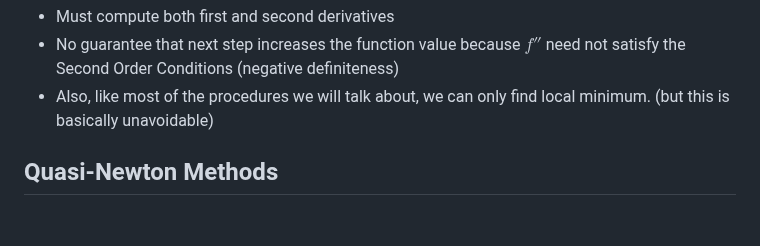
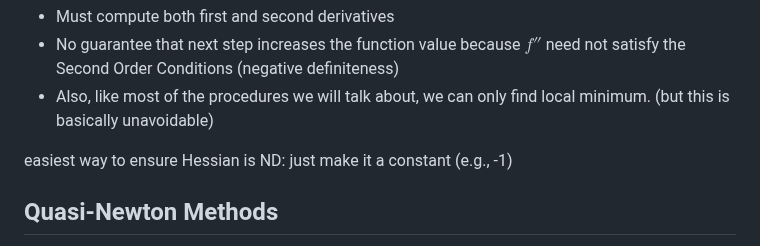
Before and after one commit to parker-howell/micromethods, a Markdown page: lectures/optimization-notes.md, the part around the change. Drawn GitHub-style; blank space fills up the shorter version.

Commit message:
class2 notes

```diff
--- a/lectures/optimization-notes.md
+++ b/lectures/optimization-notes.md
@@ -114,6 +114,10 @@ In practice this method is not used because:
 * No guarantee that next step increases the function value because $f''$ need not satisfy the Second Order Conditions (negative definiteness)
 * Also, like most of the procedures we will talk about, we can only find local minimum. (but this is basically unavoidable)
 
+
+easiest way to ensure Hessian is ND: just make it a constant (e.g., -1)
+
+
 ## Quasi-Newton Methods
 
 In practice, we use a strategy similar to Newton-Raphson, but employ an approximation to the Hessian that we force/require to be negative-definite.
```
